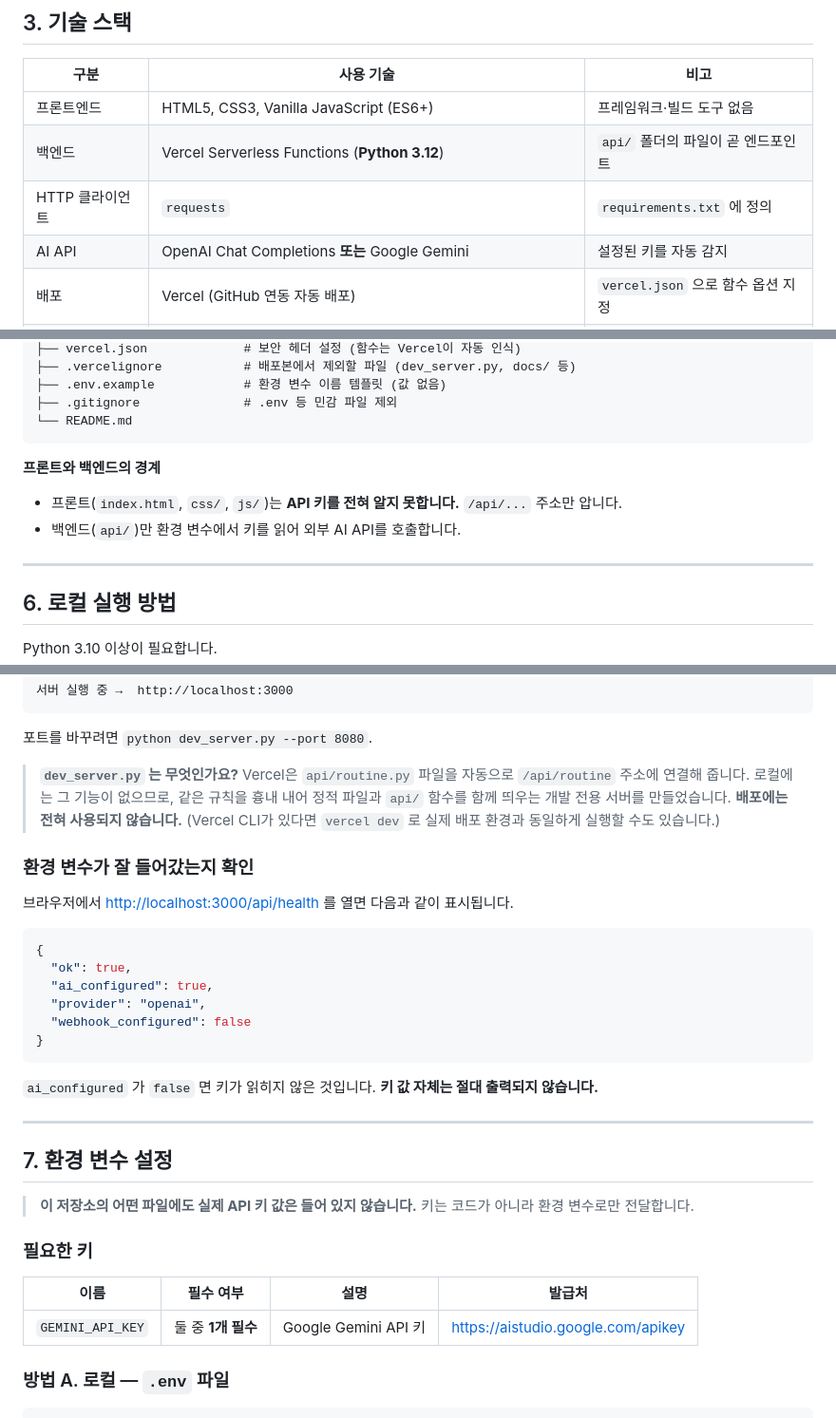
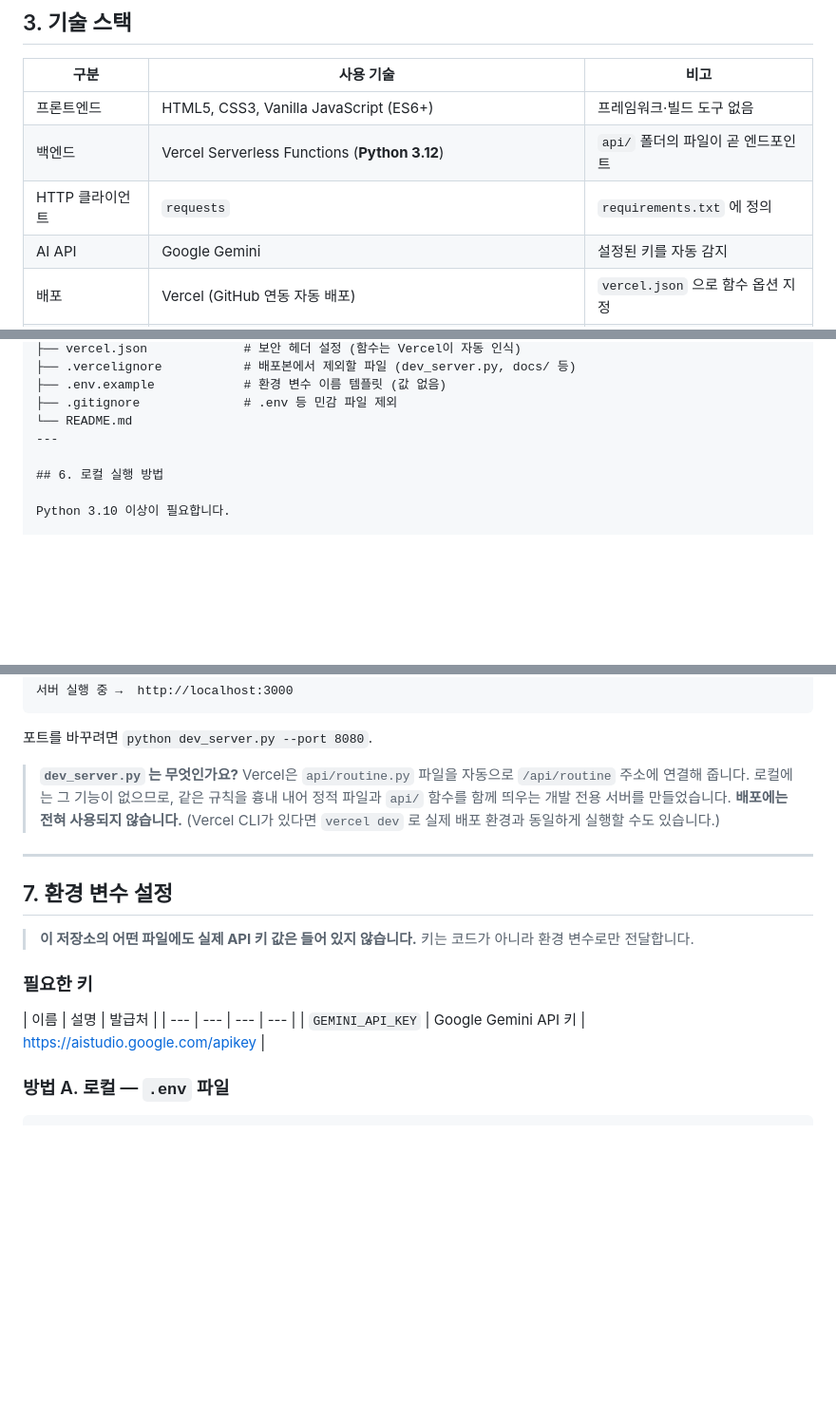
Before and after one commit to ChanWatermelon/A1-3, a Markdown page: README.md, 3 parts joined by grey strips. Shown at 95% size. Rendered like a GitHub page; blank space fills up the shorter version.

````diff
--- a/README.md
+++ b/README.md
@@ -47,7 +47,7 @@
 | 프론트엔드 | HTML5, CSS3, Vanilla JavaScript (ES6+) | 프레임워크·빌드 도구 없음 |
 | 백엔드 | Vercel Serverless Functions (**Python 3.12**) | `api/` 폴더의 파일이 곧 엔드포인트 |
 | HTTP 클라이언트 | `requests` | `requirements.txt` 에 정의 |
-| AI API | OpenAI Chat Completions **또는** Google Gemini | 설정된 키를 자동 감지 |
+| AI API | Google Gemini | 설정된 키를 자동 감지 |
 | 배포 | Vercel (GitHub 연동 자동 배포) | `vercel.json` 으로 함수 옵션 지정 |
 | 그 외 | localStorage(다크 모드·최근 기록), IntersectionObserver(스크롤 효과) | 외부 라이브러리 0개 |
 
@@ -106,13 +106,6 @@ a1-3/
 ├── .env.example            # 환경 변수 이름 템플릿 (값 없음)
 ├── .gitignore              # .env 등 민감 파일 제외
 └── README.md
-```
-
-**프론트와 백엔드의 경계**
-
-- 프론트(`index.html`, `css/`, `js/`)는 **API 키를 전혀 알지 못합니다.** `/api/...` 주소만 압니다.
-- 백엔드(`api/`)만 환경 변수에서 키를 읽어 외부 AI API를 호출합니다.
-
 ---
 
 ## 6. 로컬 실행 방법
@@ -159,21 +152,6 @@ python dev_server.py            # → http://localhost:3000
 > 개발 전용 서버를 만들었습니다. **배포에는 전혀 사용되지 않습니다.**
 > (Vercel CLI가 있다면 `vercel dev` 로 실제 배포 환경과 동일하게 실행할 수도 있습니다.)
 
-### 환경 변수가 잘 들어갔는지 확인
-
-브라우저에서 <http://localhost:3000/api/health> 를 열면 다음과 같이 표시됩니다.
-
-```json
-{
-  "ok": true,
-  "ai_configured": true,
-  "provider": "openai",
-  "webhook_configured": false
-}
-```
-
-`ai_configured` 가 `false` 면 키가 읽히지 않은 것입니다. **키 값 자체는 절대 출력되지 않습니다.**
-
 ---
 
 ## 7. 환경 변수 설정
@@ -183,9 +161,9 @@ python dev_server.py            # → http://localhost:3000
 
 ### 필요한 키
 
-| 이름 | 필수 여부 | 설명 | 발급처 |
+| 이름 | 설명 | 발급처 |
 | --- | --- | --- | --- |
-| `GEMINI_API_KEY` | 둘 중 **1개 필수** | Google Gemini API 키 | <https://aistudio.google.com/apikey> |
+| `GEMINI_API_KEY` | Google Gemini API 키 | <https://aistudio.google.com/apikey> |
 
 ### 방법 A. 로컬 — `.env` 파일
 
````
